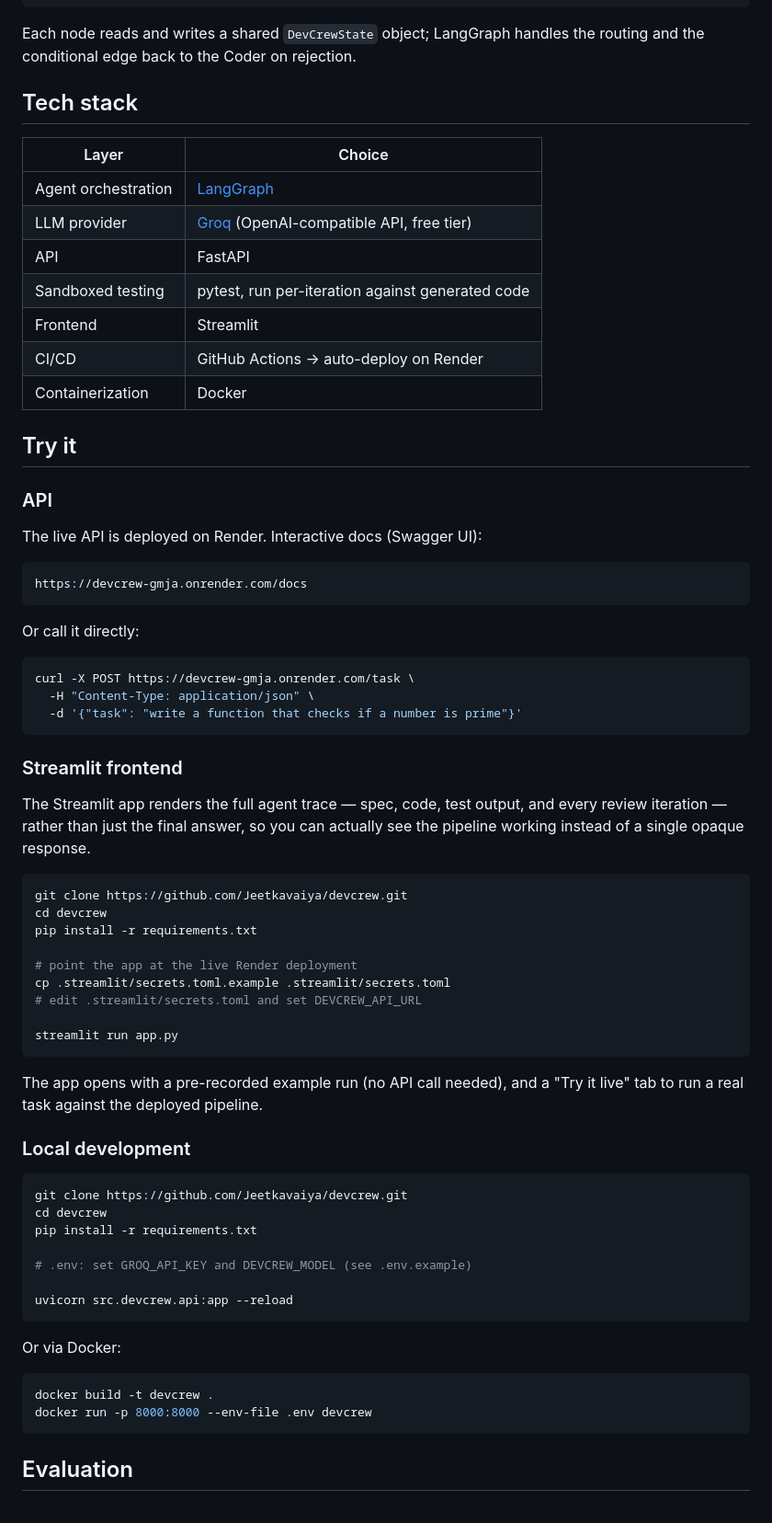
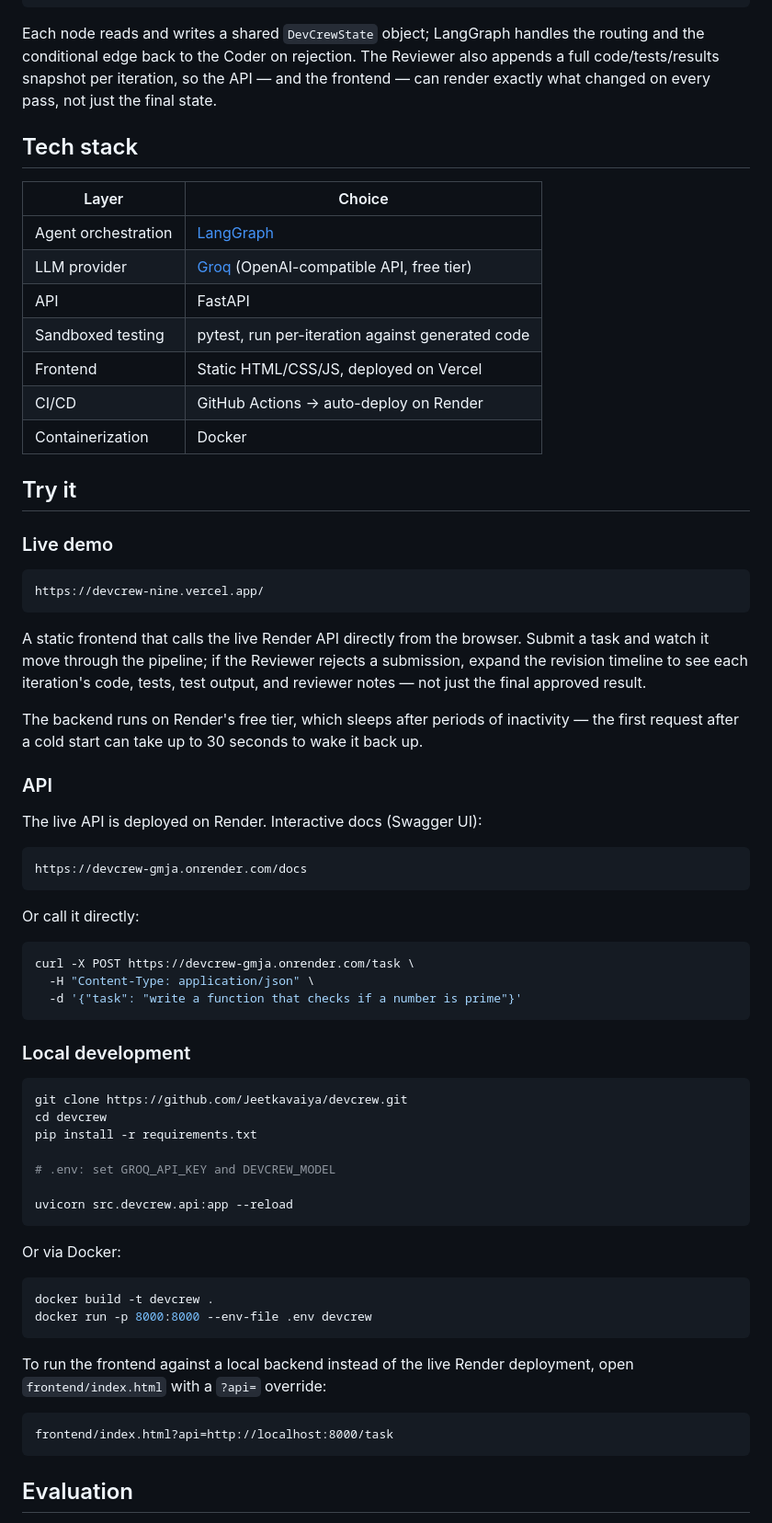
Before and after one commit to Jeetkavaiya/devcrew, a Markdown page: README.md, the part around one of its changes. Shown at 92% size. Rendered like a GitHub page.

````diff
--- a/README.md
+++ b/README.md
@@ -45,7 +45,7 @@ If the Reviewer rejects, the loop repeats — Coder revises, Tester re-runs, Rev
               (revision loop)
 ```
 
-Each node reads and writes a shared `DevCrewState` object; LangGraph handles the routing and the conditional edge back to the Coder on rejection.
+Each node reads and writes a shared `DevCrewState` object; LangGraph handles the routing and the conditional edge back to the Coder on rejection. The Reviewer also appends a full code/tests/results snapshot per iteration, so the API — and the frontend — can render exactly what changed on every pass, not just the final state.
 
 ## Tech stack
 
@@ -55,11 +55,21 @@ Each node reads and writes a shared `DevCrewState` object; LangGraph handles the
 | LLM provider | [Groq](https://groq.com) (OpenAI-compatible API, free tier) |
 | API | FastAPI |
 | Sandboxed testing | pytest, run per-iteration against generated code |
-| Frontend | Streamlit |
+| Frontend | Static HTML/CSS/JS, deployed on Vercel |
 | CI/CD | GitHub Actions → auto-deploy on Render |
 | Containerization | Docker |
 
 ## Try it
+
+### Live demo
+
+```
+https://devcrew-nine.vercel.app/
+```
+
+A static frontend that calls the live Render API directly from the browser. Submit a task and watch it move through the pipeline; if the Reviewer rejects a submission, expand the revision timeline to see each iteration's code, tests, test output, and reviewer notes — not just the final approved result.
+
+The backend runs on Render's free tier, which sleeps after periods of inactivity — the first request after a cold start can take up to 30 seconds to wake it back up.
 
 ### API
 
@@ -77,24 +87,6 @@ curl -X POST https://devcrew-gmja.onrender.com/task \
   -d '{"task": "write a function that checks if a number is prime"}'
 ```
 
-### Streamlit frontend
-
-The Streamlit app renders the full agent trace — spec, code, test output, and every review iteration — rather than just the final answer, so you can actually see the pipeline working instead of a single opaque response.
-
-```bash
-git clone https://github.com/Jeetkavaiya/devcrew.git
-cd devcrew
-pip install -r requirements.txt
-
-# point the app at the live Render deployment
-cp .streamlit/secrets.toml.example .streamlit/secrets.toml
-# edit .streamlit/secrets.toml and set DEVCREW_API_URL
-
-streamlit run app.py
-```
-
-The app opens with a pre-recorded example run (no API call needed), and a "Try it live" tab to run a real task against the deployed pipeline.
-
 ### Local development
 
 ```bash
@@ -102,7 +94,7 @@ git clone https://github.com/Jeetkavaiya/devcrew.git
 cd devcrew
 pip install -r requirements.txt
 
-# .env: set GROQ_API_KEY and DEVCREW_MODEL (see .env.example)
+# .env: set GROQ_API_KEY and DEVCREW_MODEL
 
 uvicorn src.devcrew.api:app --reload
 ```
@@ -112,6 +104,12 @@ Or via Docker:
 ```bash
 docker build -t devcrew .
 docker run -p 8000:8000 --env-file .env devcrew
+```
+
+To run the frontend against a local backend instead of the live Render deployment, open `frontend/index.html` with a `?api=` override:
+
+```
+frontend/index.html?api=http://localhost:8000/task
 ```
 
 ## Evaluation
````
Also changed, not shown: other parts of README.md (+10 -4 lines).
